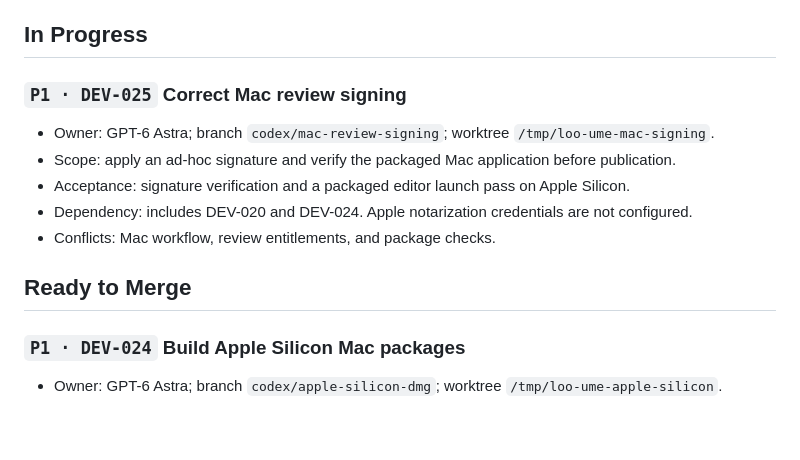
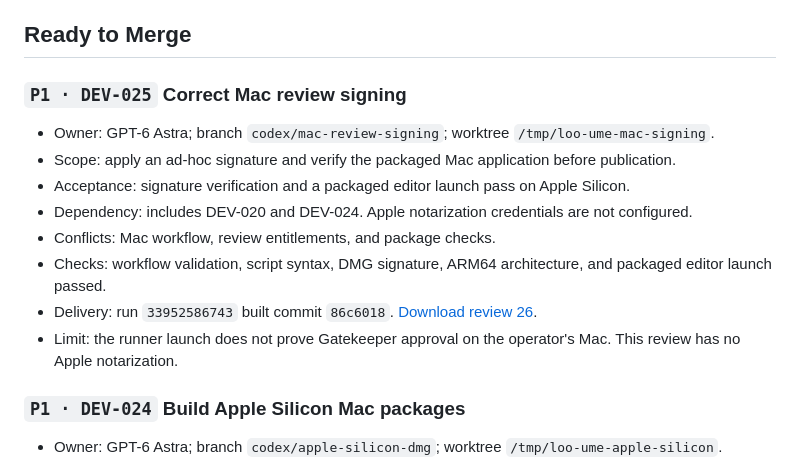
Before and after one commit to MateSteinforth/LOO-UME, a Markdown page: TASKS.md, the part around the change. GitHub-like rendering; blank space fills up the shorter version.

Commit message:
DEV-025: Record verified Mac review launch

```diff
--- a/TASKS.md
+++ b/TASKS.md
@@ -111,7 +111,7 @@ simulator and TouchDesigner DDP input.
 - Likely conflicts: Electron serial selection, ESP32 setup, firmware receipts,
   hardware profiles, release downloads, cache storage, and setup tests.
 
-## In Progress
+## Ready to Merge
 
 ### `P1 · DEV-025` Correct Mac review signing
 
@@ -120,8 +120,10 @@ simulator and TouchDesigner DDP input.
 - Acceptance: signature verification and a packaged editor launch pass on Apple Silicon.
 - Dependency: includes DEV-020 and DEV-024. Apple notarization credentials are not configured.
 - Conflicts: Mac workflow, review entitlements, and package checks.
-
-## Ready to Merge
+- Checks: workflow validation, script syntax, DMG signature, ARM64 architecture, and packaged editor launch passed.
+- Delivery: run `33952586743` built commit `86c6018`.
+  [Download review 26](https://github.com/MateSteinforth/LOO-UME/releases/download/electron-review-26/LOO-UME-Electron-arm64.dmg).
+- Limit: the runner launch does not prove Gatekeeper approval on the operator's Mac. This review has no Apple notarization.
 
 ### `P1 · DEV-024` Build Apple Silicon Mac packages
 
```
Also changed, not shown: FAILURES.md (+1 -1 lines).
